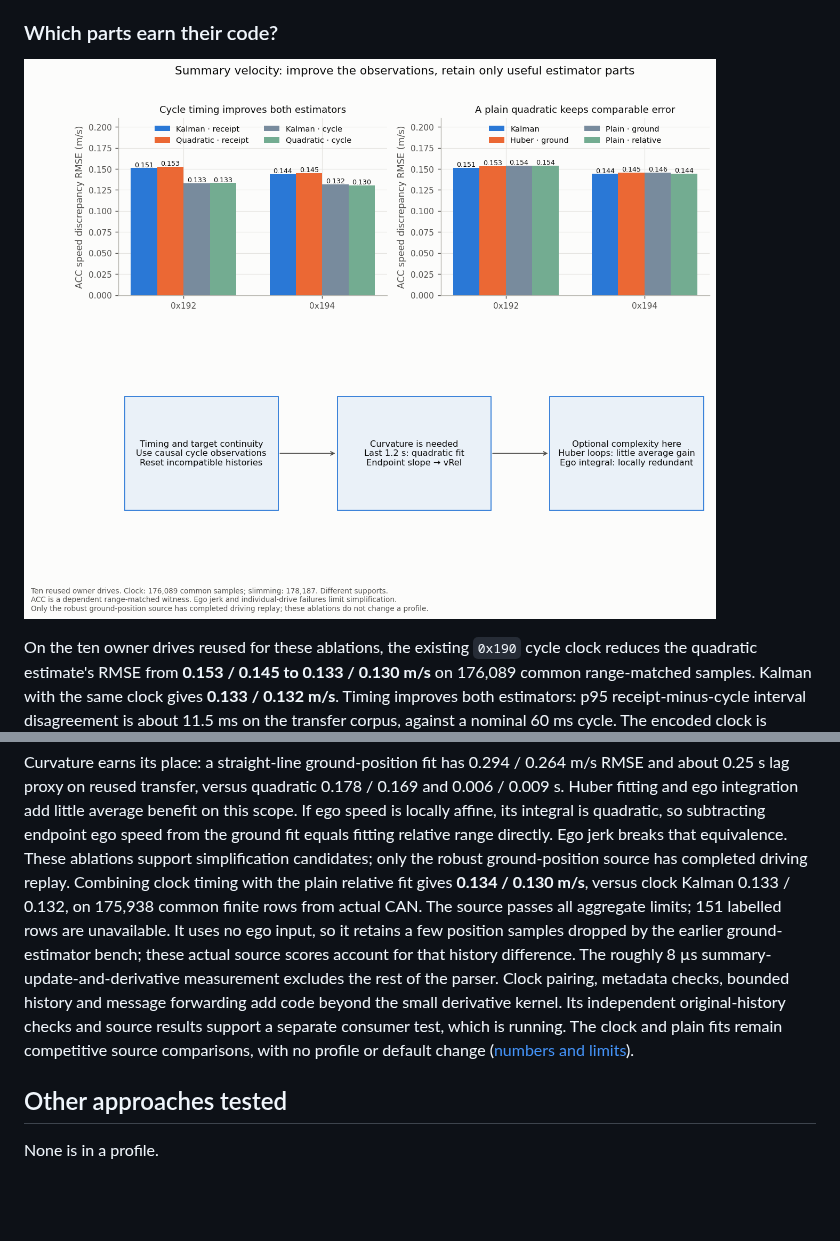
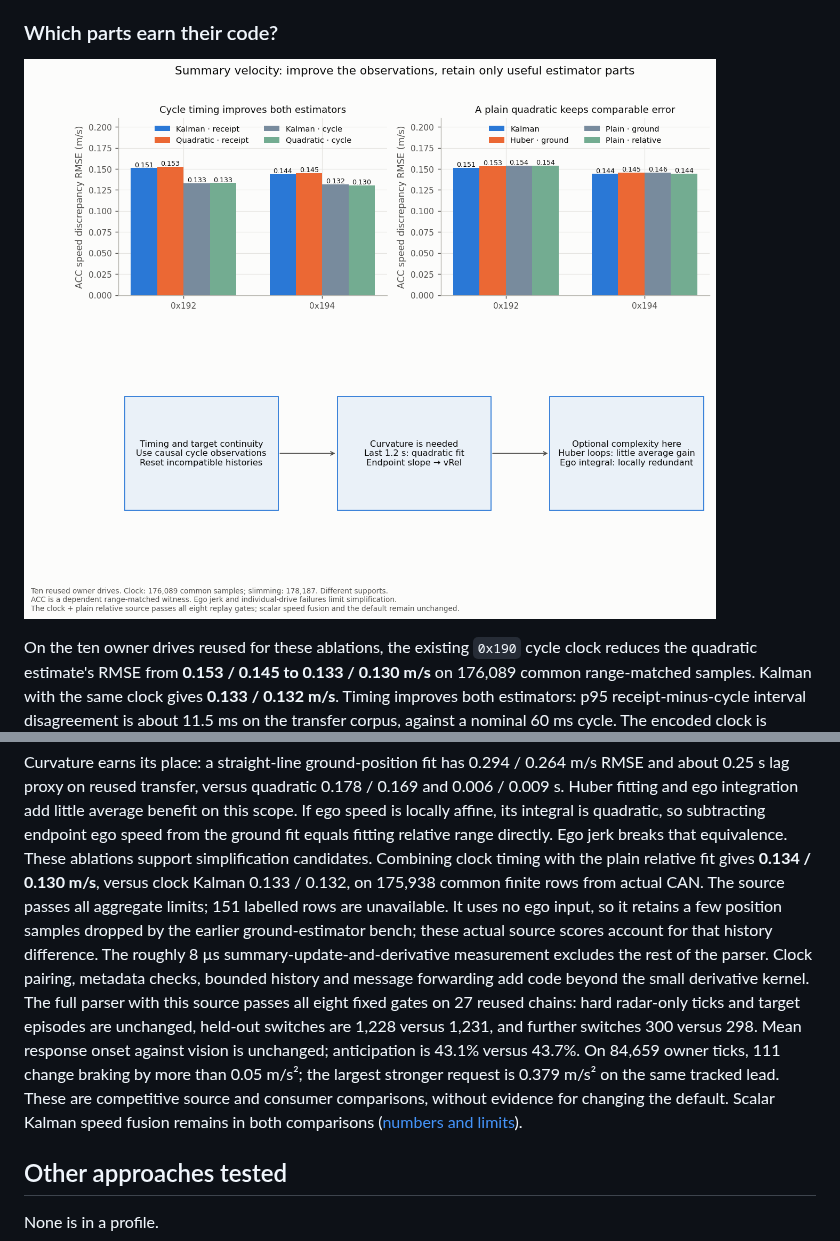
Before and after one commit to ds-sebastian/ars510-radar, a Markdown page: docs/12_kalman_filter.md, 2 parts joined by grey strips. Drawn GitHub-style; pictures changed too: docs/img/analysis/summary_timing_slimming.png; blank space fills up the shorter version.

Commit message:
docs: report completed clock quadratic summary replay

```diff
--- a/docs/12_kalman_filter.md
+++ b/docs/12_kalman_filter.md
@@ -353,14 +353,17 @@ Curvature earns its place: a straight-line ground-position fit has 0.294 / 0.264
 reused transfer, versus quadratic 0.178 / 0.169 and 0.006 / 0.009 s. Huber fitting and ego integration add little average
 benefit on this scope. If ego speed is locally affine, its integral is quadratic, so subtracting endpoint ego speed
 from the ground fit equals fitting relative range directly. Ego jerk breaks that equivalence. These ablations support
-simplification candidates; only the robust ground-position source has completed driving replay. Combining clock timing with the plain relative fit gives **0.134 / 0.130 m/s**, versus clock Kalman 0.133 / 0.132,
+simplification candidates. Combining clock timing with the plain relative fit gives **0.134 / 0.130 m/s**, versus clock Kalman 0.133 / 0.132,
 on 175,938 common finite rows from actual CAN. The source passes all aggregate limits; 151 labelled rows are unavailable.
 It uses no ego input, so it retains a few position samples dropped by the earlier ground-estimator bench; these actual
 source scores account for that history difference. The roughly 8 µs summary-update-and-derivative measurement excludes
 the rest of the parser. Clock pairing, metadata checks, bounded history and message forwarding add code beyond the
-small derivative kernel. Its independent original-history checks and source results support a separate consumer test,
-which is running. The clock and plain fits remain competitive source comparisons, with no profile or default change
-([numbers and limits](../data/analysis/summaries/summary_endpoint_regression.json)).
+small derivative kernel. The full parser with this source passes all eight fixed gates on 27 reused chains: hard radar-only ticks and target
+episodes are unchanged, held-out switches are 1,228 versus 1,231, and further switches 300 versus 298. Mean response
+onset against vision is unchanged; anticipation is 43.1% versus 43.7%. On 84,659 owner ticks, 111 change braking by
+more than 0.05 m/s²; the largest stronger request is 0.379 m/s² on the same tracked lead. These are competitive
+source and consumer comparisons, without evidence for changing the default. Scalar Kalman speed fusion remains
+in both comparisons ([numbers and limits](../data/analysis/summaries/summary_endpoint_regression.json)).
 
 ## Other approaches tested
 
```
Also changed, not shown: 2 other files.
